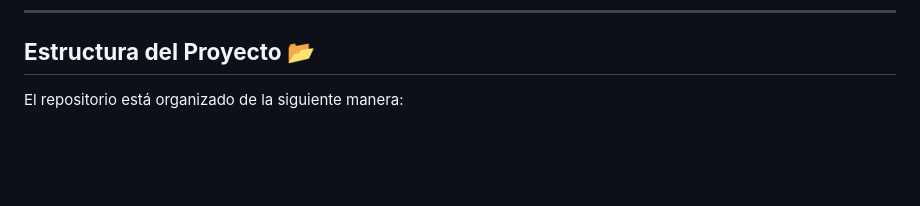
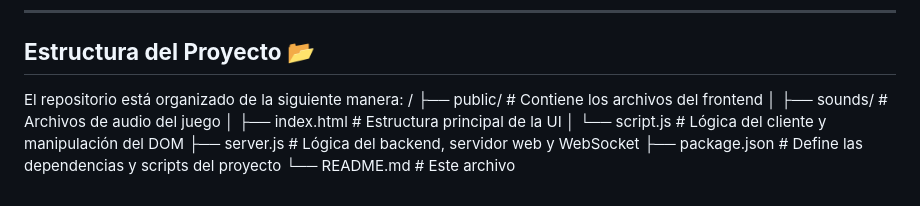
Before and after one commit to laocorp/3-en-linea, a Markdown page: README.md, the part around the change. GitHub-like rendering; blank space fills up the shorter version.

```diff
--- a/README.md
+++ b/README.md
@@ -88,3 +88,11 @@ Asegúrate de tener instalado [Node.js](https://nodejs.org/) (que incluye npm).
 ## **Estructura del Proyecto** 📂
 
 El repositorio está organizado de la siguiente manera:
+/
+├── public/                 # Contiene los archivos del frontend
+│   ├── sounds/             # Archivos de audio del juego
+│   ├── index.html          # Estructura principal de la UI
+│   └── script.js           # Lógica del cliente y manipulación del DOM
+├── server.js               # Lógica del backend, servidor web y WebSocket
+├── package.json            # Define las dependencias y scripts del proyecto
+└── README.md               # Este archivo
```
